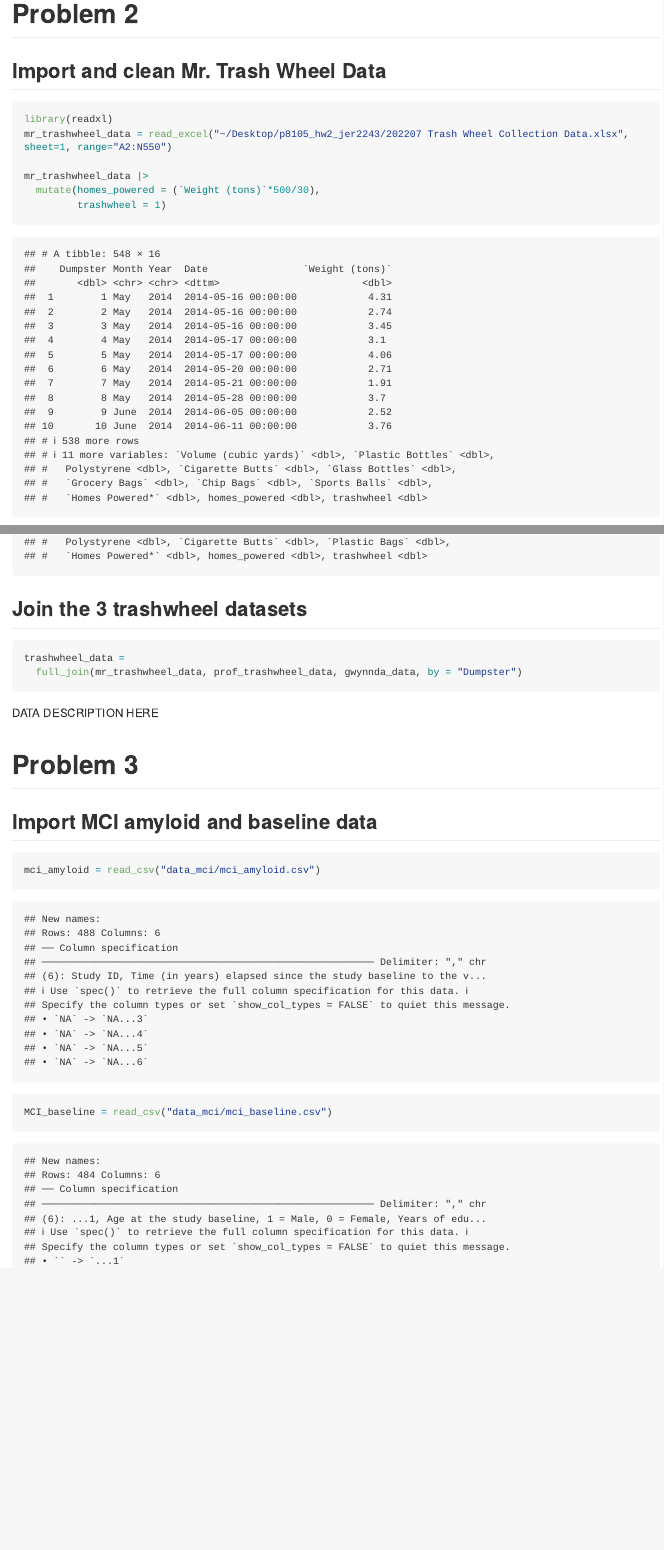
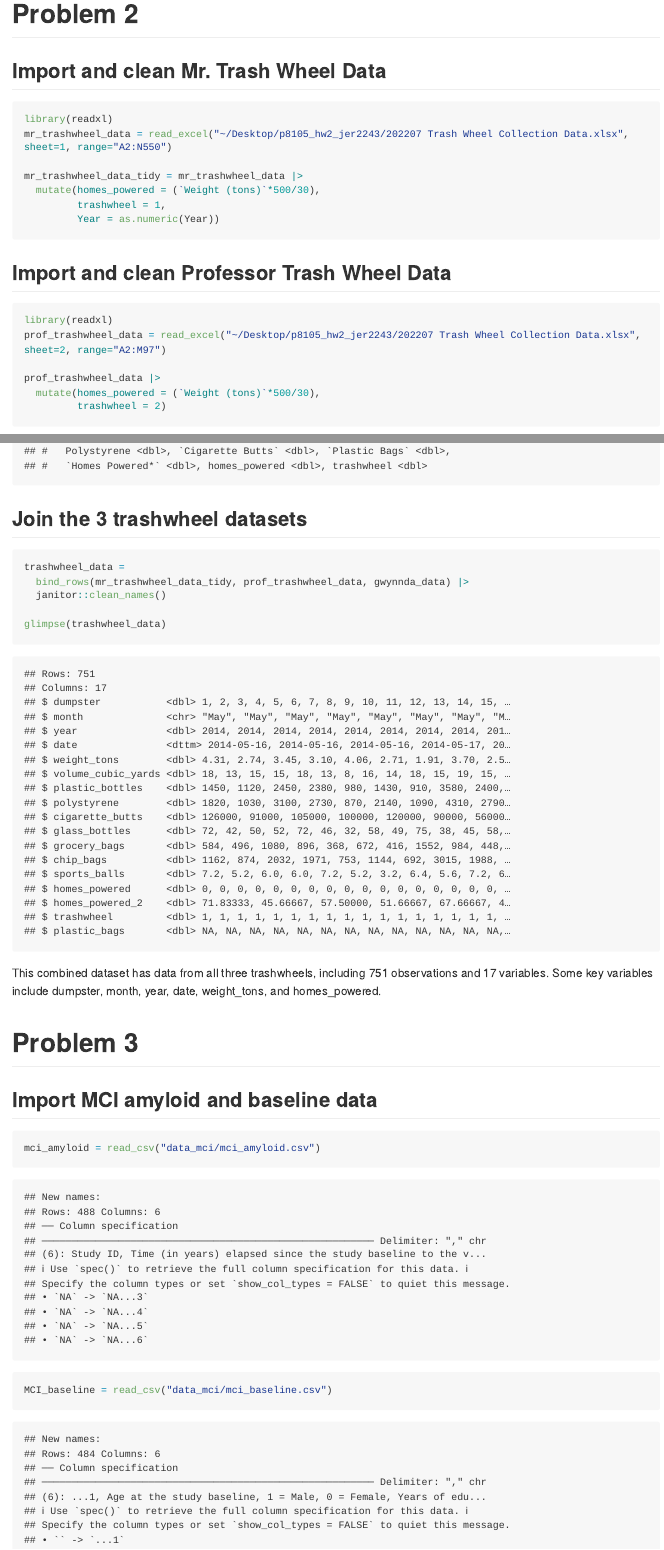
Before and after one commit to julietrowe816/p8105_hw2_jer2243, an R Markdown document (p8105_hw2_jer2243.Rmd): the page in a window 1100 px wide, from 3130 px down, and a second part further down, joined at a grey line. The pictures show the output file p8105_hw2_jer2243.md that the author committed with the source, drawn offline in the style of GitHub; long lines of code are wrapped.

Commit message:
finalizing the joint dataset from question 2

````diff
--- a/p8105_hw2_jer2243.Rmd
+++ b/p8105_hw2_jer2243.Rmd
@@ -80,9 +80,10 @@ The `pols` data has `r nrow(pols)` observations and `r ncol(pols)` variables and
 library(readxl)
 mr_trashwheel_data = read_excel("~/Desktop/p8105_hw2_jer2243/202207 Trash Wheel Collection Data.xlsx", sheet=1, range="A2:N550")
 
-mr_trashwheel_data |>
+mr_trashwheel_data_tidy = mr_trashwheel_data |>
   mutate(homes_powered = (`Weight (tons)`*500/30),
-         trashwheel = 1)
+         trashwheel = 1,
+         Year = as.numeric(Year))
 
 ```
 
@@ -112,11 +113,15 @@ gwynnda_data |>
 ## Join the 3 trashwheel datasets
 ```{r}
 trashwheel_data =
-  full_join(mr_trashwheel_data, prof_trashwheel_data, gwynnda_data, by = "Dumpster")
+  bind_rows(mr_trashwheel_data_tidy, prof_trashwheel_data, gwynnda_data) |>
+  janitor::clean_names()
+
+glimpse(trashwheel_data)
 
 ```
 
- DATA DESCRIPTION HERE
+This combined dataset has data from all three trashwheels, including 751 observations and 17 variables. Some key variables include dumpster, month, year, date, weight_tons, and homes_powered.
+
 
 
 
````
Also changed, not shown: p8105_hw2_jer2243.md.
